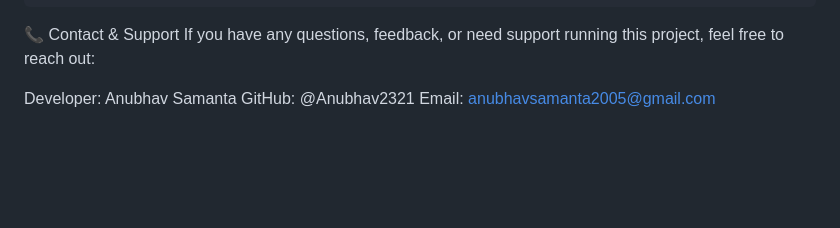
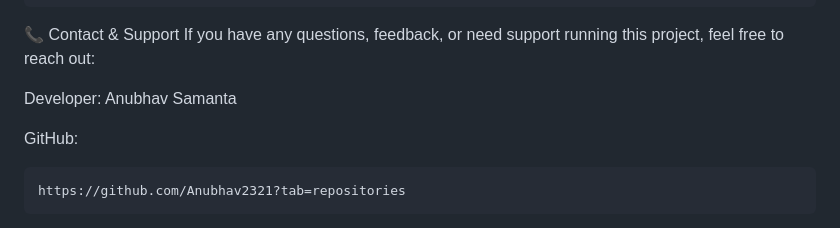
Before and after one commit to Anubhav2321/collage-management-, a Markdown page: README.md, the part around the change. Drawn GitHub-style; blank space fills up the shorter version.

Commit message:
Format GitHub link in contact section
Updated contact information with GitHub link formatting.

````diff
--- a/README.md
+++ b/README.md
@@ -145,6 +145,11 @@ Learning-365/
 📞 Contact & Support
 If you have any questions, feedback, or need support running this project, feel free to reach out:
 
-Developer: Anubhav Samanta
-GitHub: @Anubhav2321
+Developer:
+Anubhav Samanta
+
+GitHub:
+```
+https://github.com/Anubhav2321?tab=repositories
+```
 Email: anubhavsamanta2005@gmail.com
````
